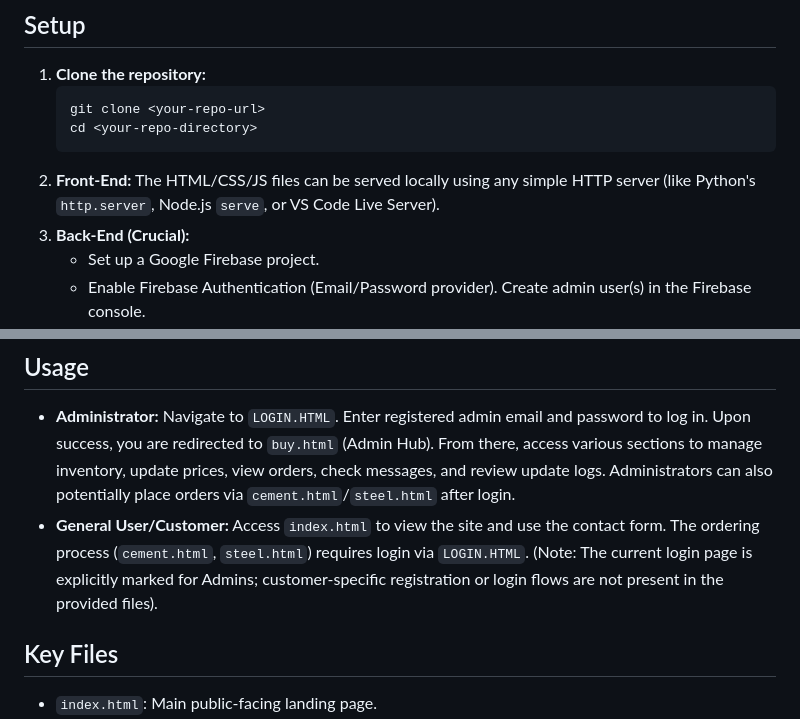
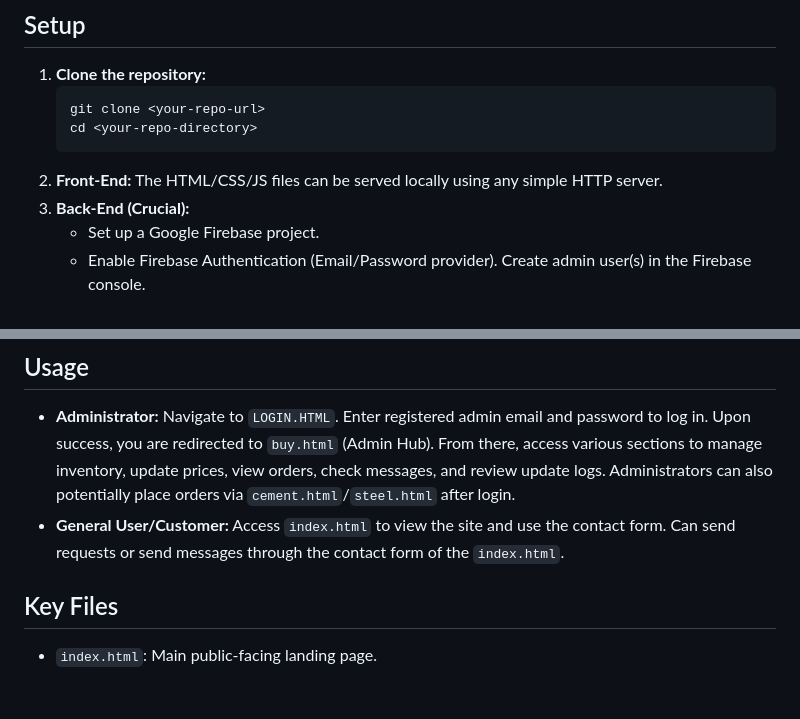
Before and after one commit to RudramoniAnanth/ENTERPRISE-MANAGEMENT-SYSTEM-ENTMS-, a Markdown page: README.md, 2 parts joined by grey strips. Rendered like a GitHub page; blank space fills up the shorter version.

````diff
--- a/README.md
+++ b/README.md
@@ -57,7 +57,7 @@ This system provides functionalities for users (primarily administrators based o
     git clone <your-repo-url>
     cd <your-repo-directory>
     ```
-2.  **Front-End:** The HTML/CSS/JS files can be served locally using any simple HTTP server (like Python's `http.server`, Node.js `serve`, or VS Code Live Server).
+2.  **Front-End:** The HTML/CSS/JS files can be served locally using any simple HTTP server.
 3.  **Back-End (Crucial):**
     * Set up a Google Firebase project.
     * Enable Firebase Authentication (Email/Password provider). Create admin user(s) in the Firebase console.
@@ -67,7 +67,7 @@ This system provides functionalities for users (primarily administrators based o
 ## Usage
 
 * **Administrator:** Navigate to `LOGIN.HTML`. Enter registered admin email and password to log in. Upon success, you are redirected to `buy.html` (Admin Hub). From there, access various sections to manage inventory, update prices, view orders, check messages, and review update logs. Administrators can also potentially place orders via `cement.html`/`steel.html` after login.
-* **General User/Customer:** Access `index.html` to view the site and use the contact form. The ordering process (`cement.html`, `steel.html`) requires login via `LOGIN.HTML`. (Note: The current login page is explicitly marked for Admins; customer-specific registration or login flows are not present in the provided files).
+* **General User/Customer:** Access `index.html` to view the site and use the contact form. Can send requests or send messages through the contact form of the `index.html`.
 
 ## Key Files
 
````
